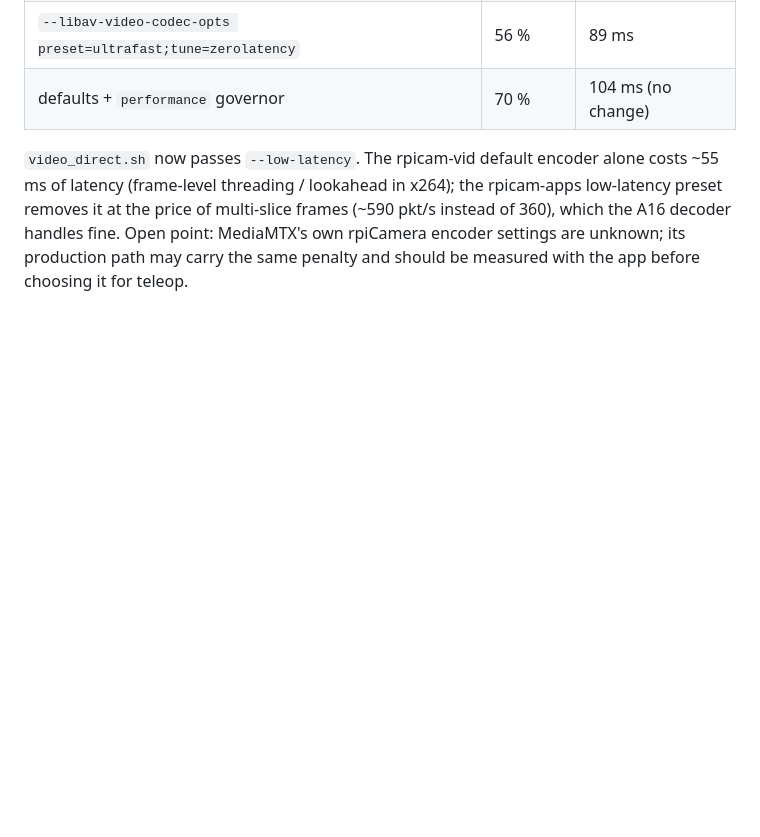
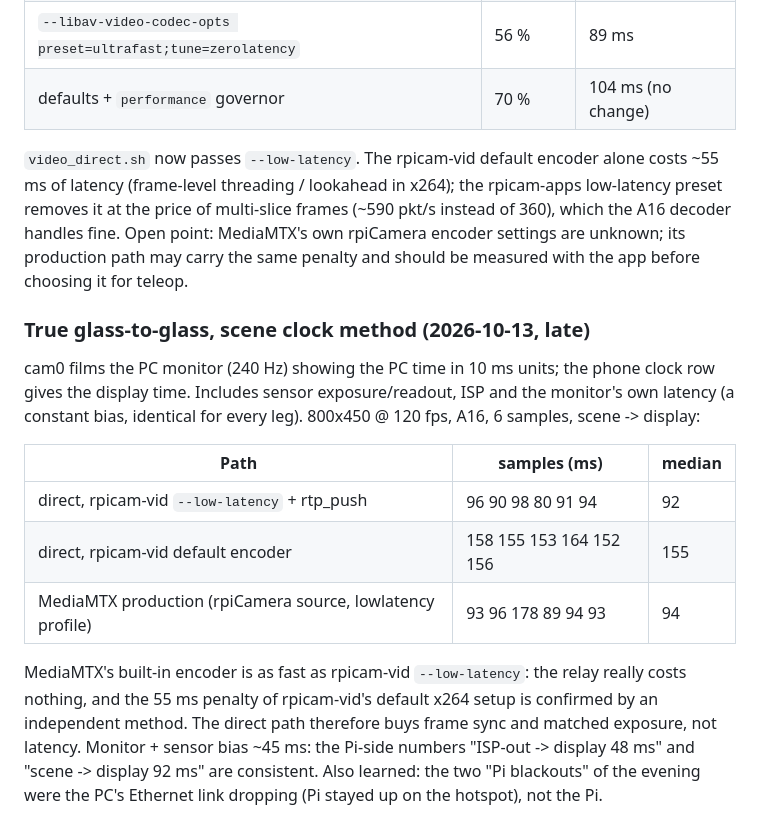
Before and after one commit to corgiolu-labs/jonny5_ROS2_VR, a Markdown page: ros2_ws/deploy/README_PI.md, the part around the change. GitHub-like rendering; blank space fills up the shorter version.

Commit message:
README_PI: scene-clock glass-to-glass: MediaMTX 94 ms == direct --low-latency 92 ms; default rpicam encoder 155 ms
Co-Authored-By: Claude Fable 5.1 <noreply@anthropic.com>

```diff
--- a/ros2_ws/deploy/README_PI.md
+++ b/ros2_ws/deploy/README_PI.md
@@ -237,3 +237,22 @@ latency (frame-level threading / lookahead in x264); the rpicam-apps low-latency
 the price of multi-slice frames (~590 pkt/s instead of 360), which the A16 decoder handles fine.
 Open point: MediaMTX's own rpiCamera encoder settings are unknown; its production path may carry the
 same penalty and should be measured with the app before choosing it for teleop.
+
+### True glass-to-glass, scene clock method (2026-10-13, late)
+
+cam0 films the PC monitor (240 Hz) showing the PC time in 10 ms units; the phone clock row gives the
+display time. Includes sensor exposure/readout, ISP and the monitor's own latency (a constant bias,
+identical for every leg). 800x450 @ 120 fps, A16, 6 samples, scene -> display:
+
+| Path | samples (ms) | median |
+|------|--------------|--------|
+| direct, rpicam-vid `--low-latency` + rtp_push | 96 90 98 80 91 94 | 92 |
+| direct, rpicam-vid default encoder | 158 155 153 164 152 156 | 155 |
+| MediaMTX production (rpiCamera source, lowlatency profile) | 93 96 178 89 94 93 | 94 |
+
+MediaMTX's built-in encoder is as fast as rpicam-vid `--low-latency`: the relay really costs nothing,
+and the 55 ms penalty of rpicam-vid's default x264 setup is confirmed by an independent method.
+The direct path therefore buys frame sync and matched exposure, not latency. Monitor + sensor bias
+~45 ms: the Pi-side numbers "ISP-out -> display 48 ms" and "scene -> display 92 ms" are consistent.
+Also learned: the two "Pi blackouts" of the evening were the PC's Ethernet link dropping (Pi stayed
+up on the hotspot), not the Pi.
```
